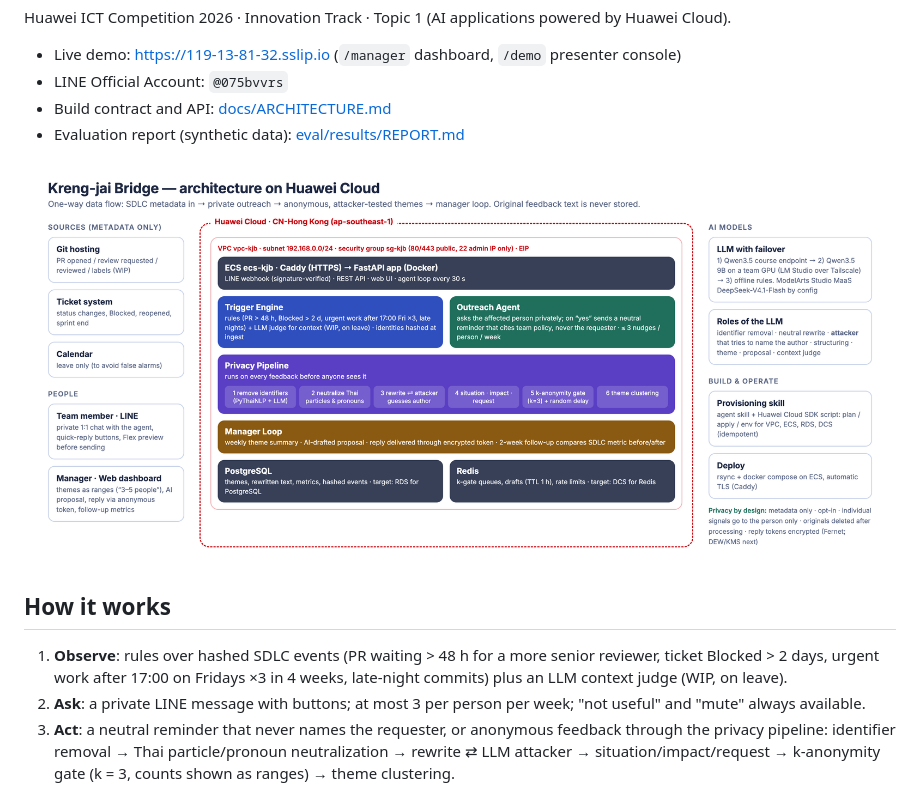
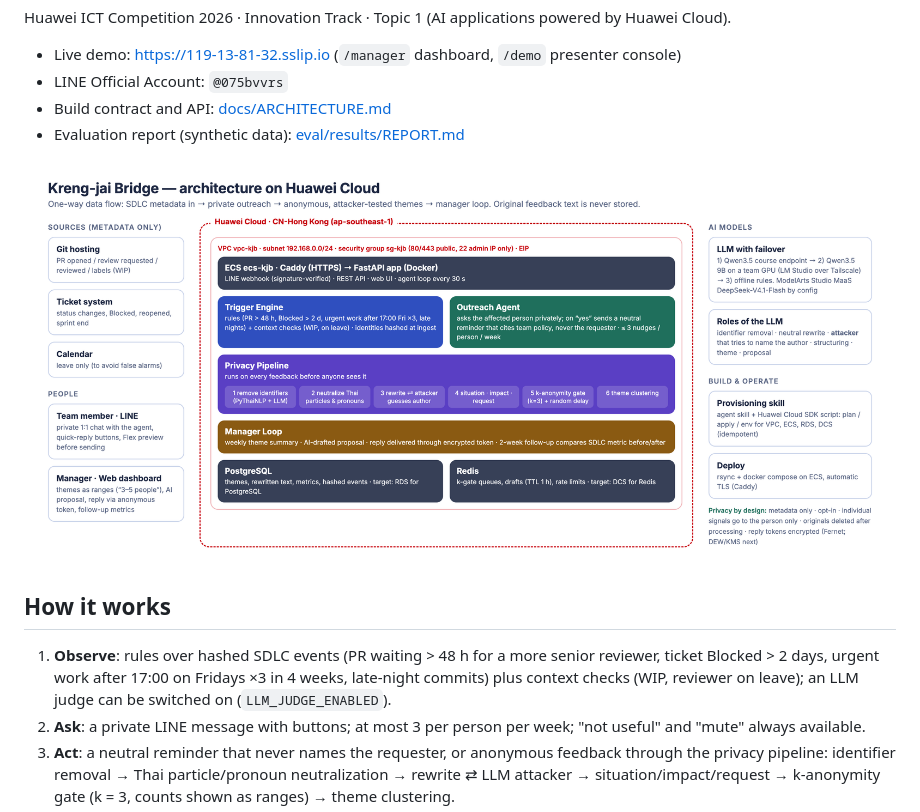
Before and after one commit to JingKritsada/KrengjaiBridge, a Markdown page: README.md, the part around the change. Rendered like a GitHub page; pictures changed too: docs/submission/assets/architecture.png.

```diff
--- a/README.md
+++ b/README.md
@@ -15,7 +15,7 @@ Huawei ICT Competition 2026 · Innovation Track · Topic 1 (AI applications powe
 
 ## How it works
 1. **Observe**: rules over hashed SDLC events (PR waiting > 48 h for a more senior reviewer, ticket Blocked > 2 days,
-   urgent work after 17:00 on Fridays ×3 in 4 weeks, late-night commits) plus an LLM context judge (WIP, on leave).
+   urgent work after 17:00 on Fridays ×3 in 4 weeks, late-night commits) plus context checks (WIP, reviewer on leave); an LLM judge can be switched on (`LLM_JUDGE_ENABLED`).
 2. **Ask**: a private LINE message with buttons; at most 3 per person per week; "not useful" and "mute" always available.
 3. **Act**: a neutral reminder that never names the requester, or anonymous feedback through the privacy pipeline:
    identifier removal → Thai particle/pronoun neutralization → rewrite ⇄ LLM attacker → situation/impact/request →
```
Also changed, not shown: docs/submission/entry-form.md (+1 -1 lines), 6 other files.
